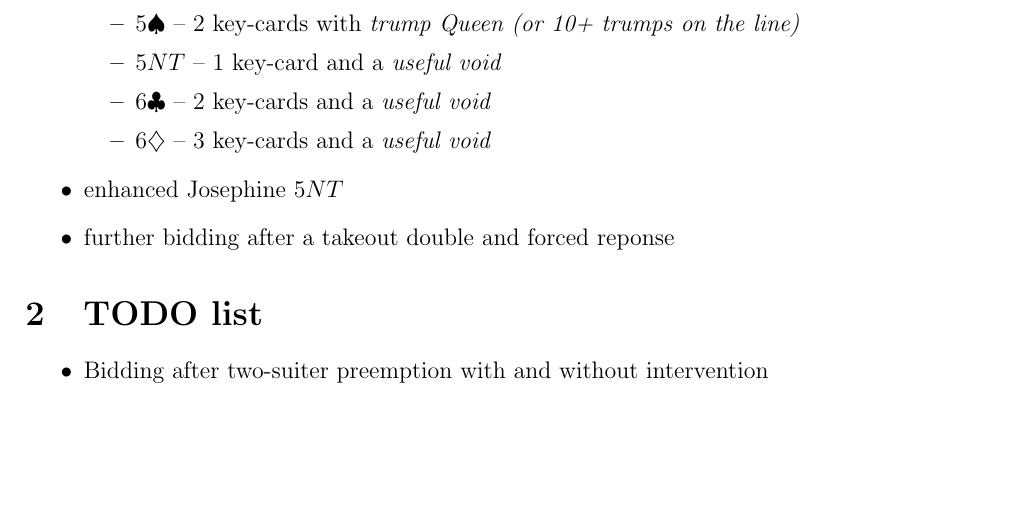
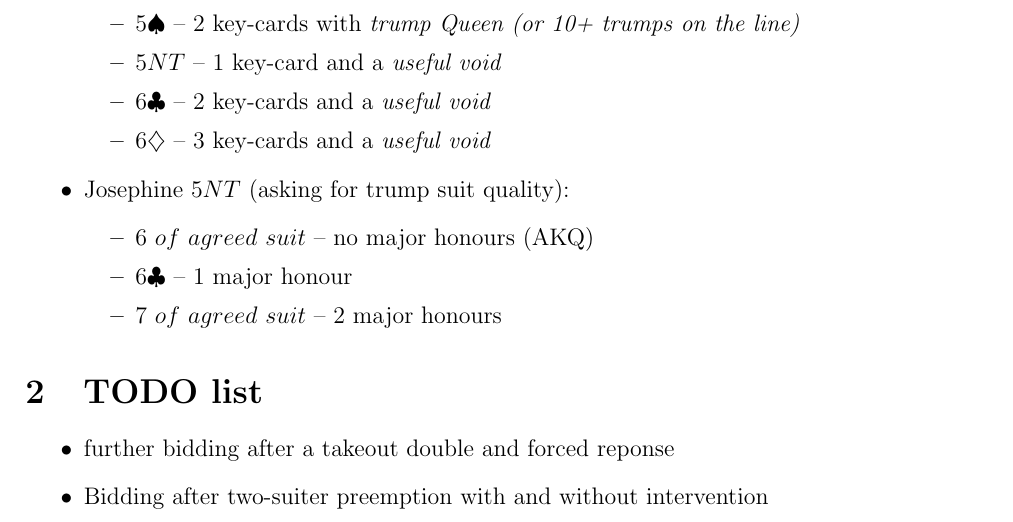
Before and after one commit to Sventimir/two-over-one, a LaTeX document (conventions.tex, which reads tex/conventions/josephine.tex): part of page 2 of 2, cut so that both start at the same text, the shorter picture padded with empty space. Compiled offline with pdfLaTeX.

Commit message:
Josephine 5NT.

```diff
--- a/conventions.tex
+++ b/conventions.tex
@@ -2,8 +2,8 @@
 \usepackage[a4paper,margin=2cm]{geometry}
 \usepackage[english]{babel}
 \usepackage[utf8]{inputenc}
+\usepackage{fancyhdr}
 \usepackage{style}
-\usepackage{fancyhdr}
 
 \pagestyle{fancy}
 \rhead{Baichuan Yu -- Marcin Pastudzki}
@@ -21,12 +21,12 @@
       \ctr{3}{oM} = minisplinter (9--11, \ws{4+}, any shortness)
     \item Namyats (\ctr{4}{\c} and \ctr{4}{\d} as 8+ tricks in respective major)
     \item \input{./tex/conventions/blackwood}
-    \item enhanced Josephine \ctr{5}{NT}
-    \item further bidding after a takeout double and forced reponse
+    \item \input{./tex/conventions/josephine}
   \end{itemize}
 
   \section{TODO list}
   \begin{itemize}
+    \item further bidding after a takeout double and forced reponse
     \item Bidding after two-suiter preemption with and without intervention
   \end{itemize}
 \end{document}
--- /dev/null
+++ b/tex/conventions/josephine.tex
@@ -0,0 +1,6 @@
+Josephine \ctr{5}{NT} (asking for trump suit quality):
+\begin{itemize}
+  \item \ctr{6\ }{of\ agreed\ suit} -- no major honours (AKQ)
+  \item \ctr{6}{\c} -- 1 major honour
+  \item \ctr{7\ }{of\ agreed\ suit} -- 2 major honours
+\end{itemize}
```
